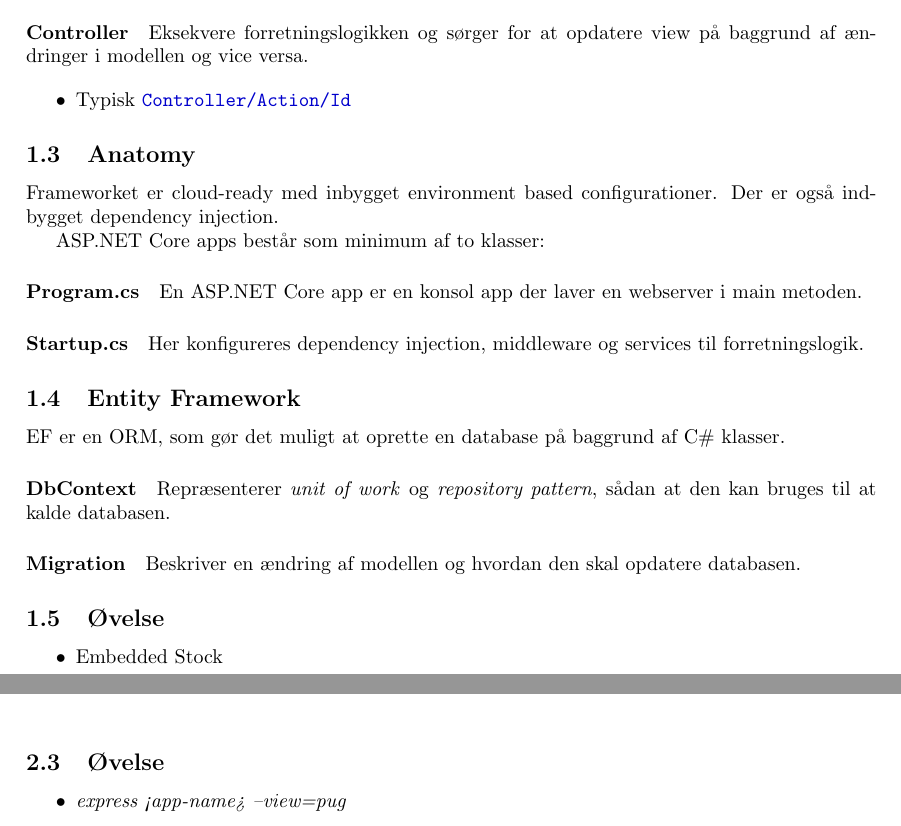
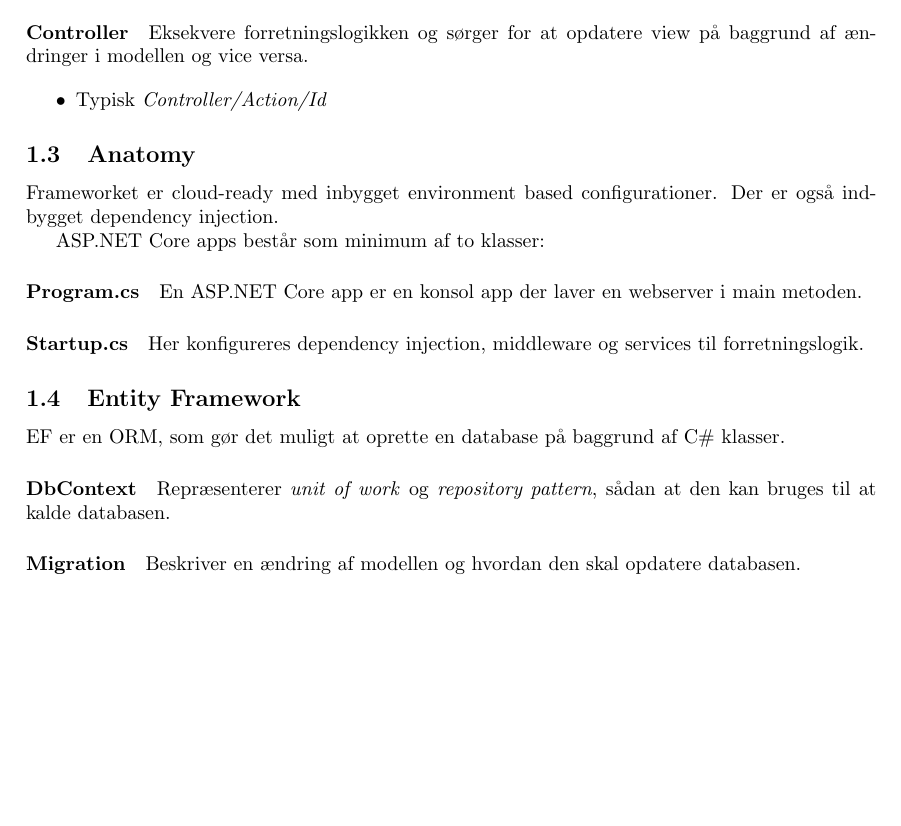
Before and after one commit to bjornnorgaard/ITTWEB, a LaTeX problem sheet (exam/disposition/ITTWEB Disposition.tex, which reads exam/disposition/docs/spm1/main.tex, exam/disposition/docs/spm2/main.tex): two parts of pages 4 and 5 of 9 before the commit and part of page 4 of 9 after it, the two joined at a grey line, cut so that both start at the same text, the shorter picture padded with empty space. Compiled offline with pdfLaTeX.

Commit message:
Minor updates

```diff
--- a/exam/disposition/docs/spm1/main.tex
+++ b/exam/disposition/docs/spm1/main.tex
@@ -18,7 +18,7 @@
 \paragraph{Controller} Eksekvere forretningslogikken og sørger for at opdatere view på baggrund af ændringer i modellen og vice versa.
 
 \begin{itemize}
-	\item Typisk \url{Controller/Action/Id}
+	\item Typisk \textit{Controller/Action/Id}
 \end{itemize}
 
 \subsection{Anatomy}
@@ -39,9 +39,3 @@
 Repræsenterer \textit{unit of work} og \textit{repository pattern}, sådan at den kan bruges til at kalde databasen.
 
 \paragraph{Migration} Beskriver en ændring af modellen og hvordan den skal opdatere databasen.
-
-\subsection{Øvelse}
-
-\begin{itemize}
-	\item Embedded Stock
-\end{itemize}
--- a/exam/disposition/docs/spm2/main.tex
+++ b/exam/disposition/docs/spm2/main.tex
@@ -23,9 +23,3 @@
 	\caption{Tilpasning af express.js til MVC.}
 	\label{fig:mean-mvc}
 \end{figure}
-
-\subsection{Øvelse}
-
-\begin{itemize}
-	\item \textit{express <app-name> --view=pug}
-\end{itemize}
```
Also changed, not shown: exam/disposition/docs/spm2/main.tex (2 more changed lines).
